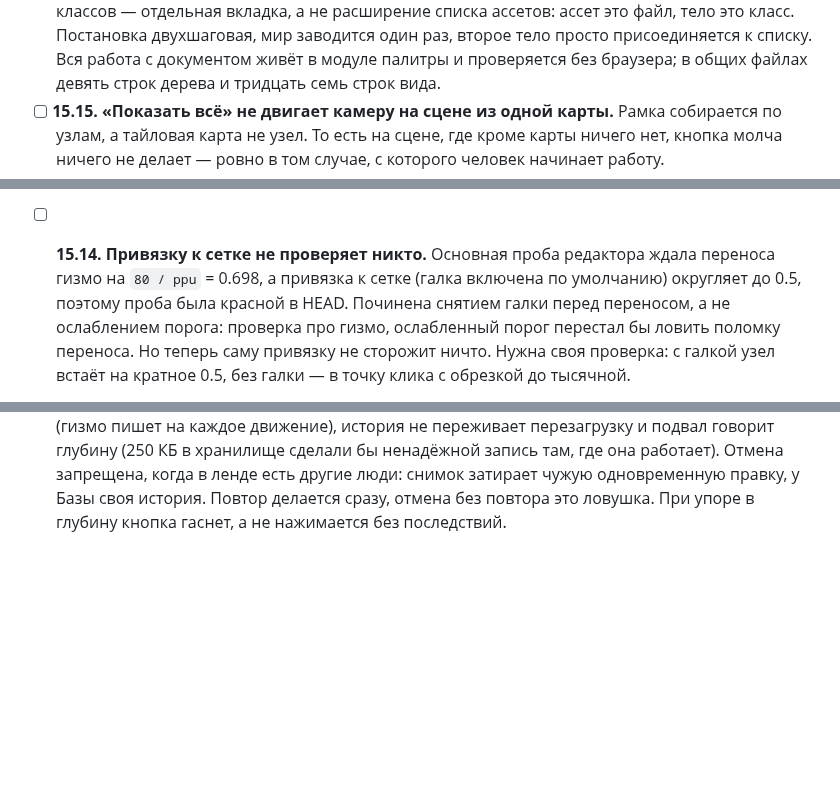
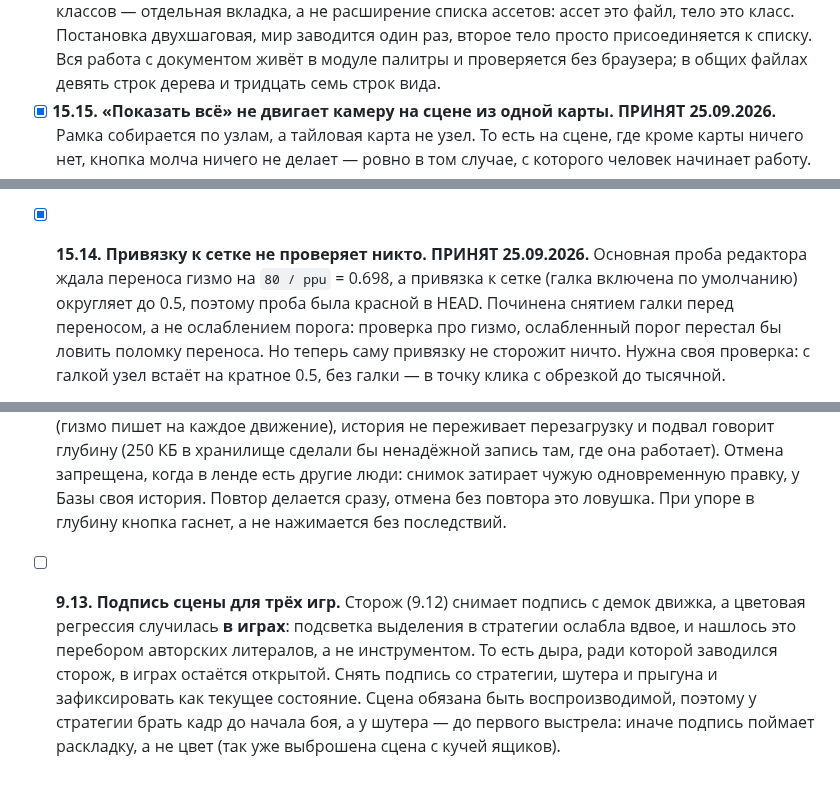
Before and after one commit to b-on-g/gamengine, a Markdown page: PLAN.md, 3 parts joined by grey strips. GitHub-like rendering; blank space fills up the shorter version.

```diff
--- a/PLAN.md
+++ b/PLAN.md
@@ -999,7 +999,7 @@
   класс. Постановка двухшаговая, мир заводится один раз, второе тело просто присоединяется к
   списку. Вся работа с документом живёт в модуле палитры и проверяется без браузера; в общих
   файлах девять строк дерева и тридцать семь строк вида.
-- [ ] **15.15. «Показать всё» не двигает камеру на сцене из одной карты.** Рамка собирается по
+- [x] **15.15. «Показать всё» не двигает камеру на сцене из одной карты. ПРИНЯТ 25.09.2026.** Рамка собирается по
   узлам, а тайловая карта не узел. То есть на сцене, где кроме карты ничего нет, кнопка молча
   ничего не делает — ровно в том случае, с которого человек начинает работу.
 - [ ] **15.9. Правила остаются кодом, редактор цепляет компонент.** Решение принято, см.
@@ -1175,7 +1175,7 @@
   свидетельства о поломке есть только по тинтам (замерено), а по свету только вывод «подбирали до
   гаммы». Когда жалоба появится, подпись сделает настройку измеримой.
 
-- [ ] **15.14. Привязку к сетке не проверяет никто.** Основная проба редактора ждала переноса
+- [x] **15.14. Привязку к сетке не проверяет никто. ПРИНЯТ 25.09.2026.** Основная проба редактора ждала переноса
   гизмо на `80 / ppu` = 0.698, а привязка к сетке (галка включена по умолчанию) округляет до 0.5,
   поэтому проба была красной в HEAD. Починена снятием галки перед переносом, а не ослаблением
   порога: проверка про гизмо, ослабленный порог перестал бы ловить поломку переноса. Но теперь
@@ -1199,3 +1199,11 @@
   есть другие люди: снимок затирает чужую одновременную правку, у Базы своя история. Повтор
   делается сразу, отмена без повтора это ловушка. При упоре в глубину кнопка гаснет, а не
   нажимается без последствий.
+
+- [ ] **9.13. Подпись сцены для трёх игр.** Сторож (9.12) снимает подпись с демок движка, а
+  цветовая регрессия случилась **в играх**: подсветка выделения в стратегии ослабла вдвое, и нашлось
+  это перебором авторских литералов, а не инструментом. То есть дыра, ради которой заводился сторож,
+  в играх остаётся открытой. Снять подпись со стратегии, шутера и прыгуна и зафиксировать как
+  текущее состояние. Сцена обязана быть воспроизводимой, поэтому у стратегии брать кадр до начала
+  боя, а у шутера — до первого выстрела: иначе подпись поймает раскладку, а не цвет (так уже
+  выброшена сцена с кучей ящиков).
```
Also changed, not shown: ARCHITECTURE.md (+5 -0 lines).
